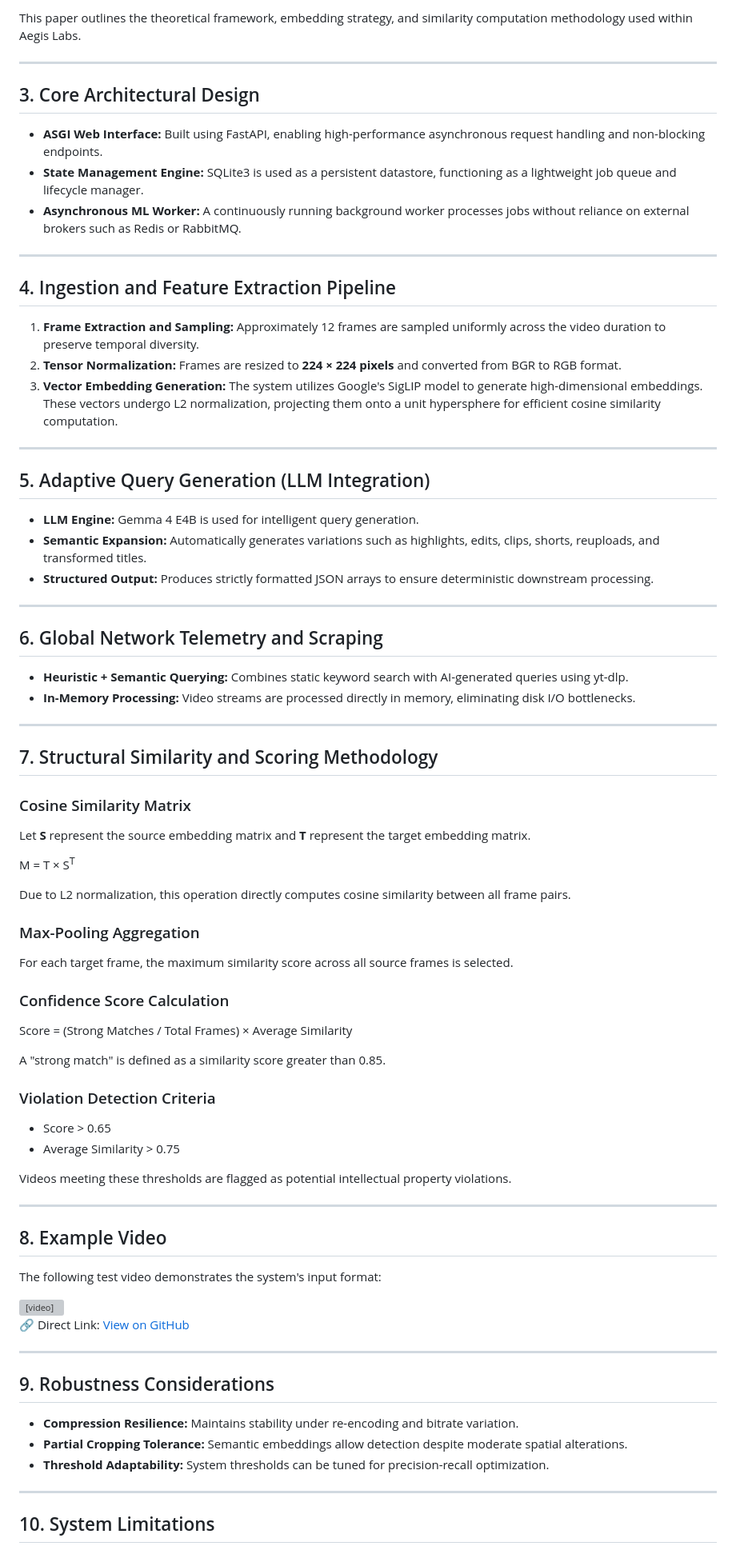
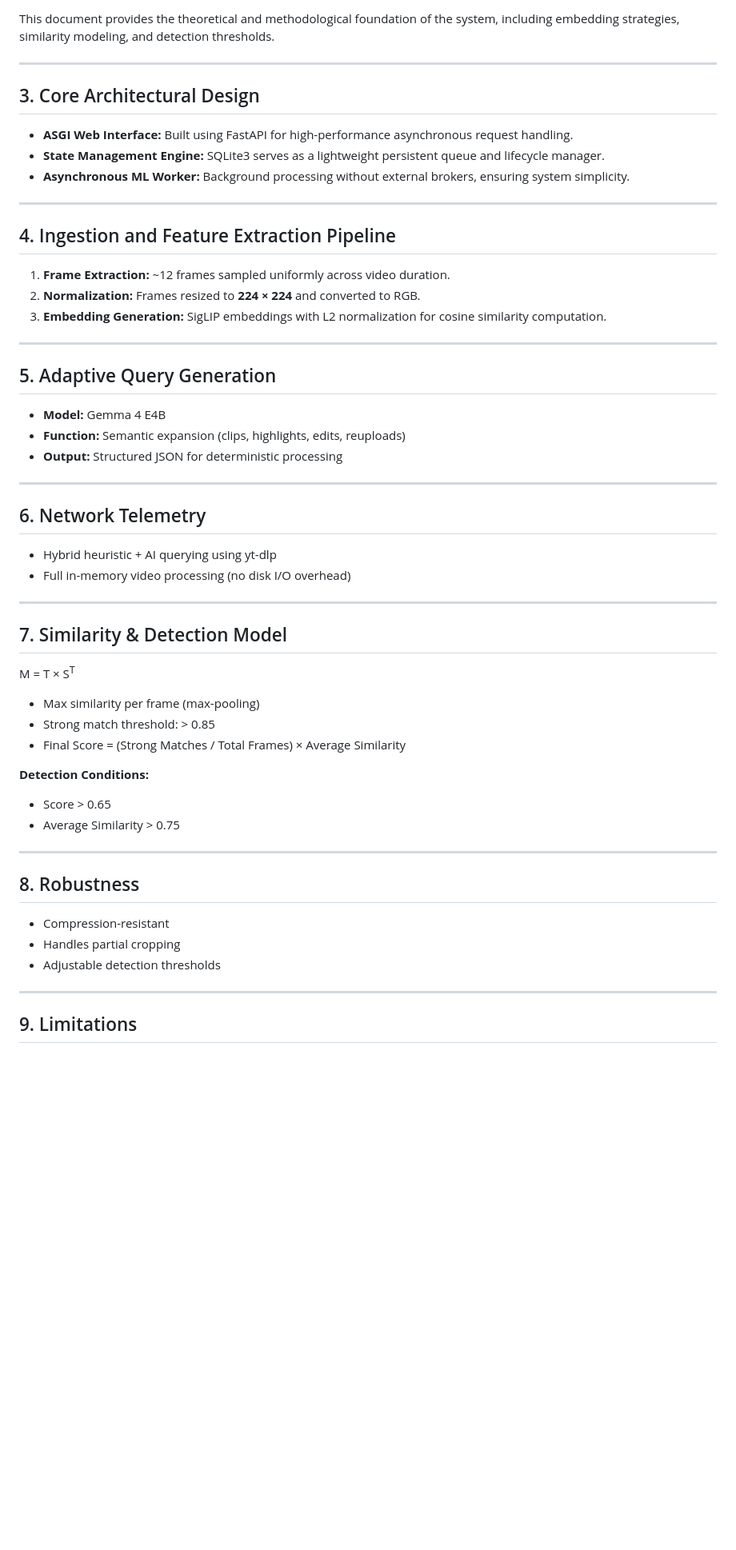
Before and after one commit to Imimi328/Aegis-Labs, a Markdown page: README.md, the part around one of its changes. Shown at 80% size. GitHub-like rendering; blank space fills up the shorter version; grey boxes are pictures that could not be loaded.

```diff
--- a/README.md
+++ b/README.md
@@ -30,7 +48,8 @@ Continuous Semantic Video Threat Detection
 </p>
 
 <p>
-This paper outlines the theoretical framework, embedding strategy, and similarity computation methodology used within Aegis Labs.
+This document provides the theoretical and methodological foundation of the system, including embedding strategies,
+similarity modeling, and detection thresholds.
 </p>
 
 <hr>
@@ -38,11 +57,11 @@ This paper outlines the theoretical framework, embedding strategy, and similarit
 <h2>3. Core Architectural Design</h2>
 
 <ul>
-<li><strong>ASGI Web Interface:</strong> Built using FastAPI, enabling high-performance asynchronous request handling and non-blocking endpoints.</li>
+<li><strong>ASGI Web Interface:</strong> Built using FastAPI for high-performance asynchronous request handling.</li>
 
-<li><strong>State Management Engine:</strong> SQLite3 is used as a persistent datastore, functioning as a lightweight job queue and lifecycle manager.</li>
+<li><strong>State Management Engine:</strong> SQLite3 serves as a lightweight persistent queue and lifecycle manager.</li>
 
-<li><strong>Asynchronous ML Worker:</strong> A continuously running background worker processes jobs without reliance on external brokers such as Redis or RabbitMQ.</li>
+<li><strong>Asynchronous ML Worker:</strong> Background processing without external brokers, ensuring system simplicity.</li>
 </ul>
 
 <hr>
@@ -51,116 +70,69 @@ This paper outlines the theoretical framework, embedding strategy, and similarit
 
 <ol>
 <li>
-<strong>Frame Extraction and Sampling:</strong> Approximately 12 frames are sampled uniformly across the video duration to preserve temporal diversity.
+<strong>Frame Extraction:</strong> ~12 frames sampled uniformly across video duration.
 </li>
 
 <li>
-<strong>Tensor Normalization:</strong> Frames are resized to <strong>224 × 224 pixels</strong> and converted from BGR to RGB format.
+<strong>Normalization:</strong> Frames resized to <strong>224 × 224</strong> and converted to RGB.
 </li>
 
 <li>
-<strong>Vector Embedding Generation:</strong> The system utilizes Google's SigLIP model to generate high-dimensional embeddings.
-These vectors undergo L2 normalization, projecting them onto a unit hypersphere for efficient cosine similarity computation.
+<strong>Embedding Generation:</strong> SigLIP embeddings with L2 normalization for cosine similarity computation.
 </li>
 </ol>
 
 <hr>
 
-<h2>5. Adaptive Query Generation (LLM Integration)</h2>
+<h2>5. Adaptive Query Generation</h2>
 
 <ul>
-<li><strong>LLM Engine:</strong> Gemma 4 E4B is used for intelligent query generation.</li>
-
-<li><strong>Semantic Expansion:</strong> Automatically generates variations such as highlights, edits, clips, shorts, reuploads, and transformed titles.</li>
-
-<li><strong>Structured Output:</strong> Produces strictly formatted JSON arrays to ensure deterministic downstream processing.</li>
+<li><strong>Model:</strong> Gemma 4 E4B</li>
+<li><strong>Function:</strong> Semantic expansion (clips, highlights, edits, reuploads)</li>
+<li><strong>Output:</strong> Structured JSON for deterministic processing</li>
 </ul>
 
 <hr>
 
-<h2>6. Global Network Telemetry and Scraping</h2>
+<h2>6. Network Telemetry</h2>
 
 <ul>
-<li><strong>Heuristic + Semantic Querying:</strong> Combines static keyword search with AI-generated queries using yt-dlp.</li>
-
-<li><strong>In-Memory Processing:</strong> Video streams are processed directly in memory, eliminating disk I/O bottlenecks.</li>
+<li>Hybrid heuristic + AI querying using yt-dlp</li>
+<li>Full in-memory video processing (no disk I/O overhead)</li>
 </ul>
 
 <hr>
 
-<h2>7. Structural Similarity and Scoring Methodology</h2>
-
-<h3>Cosine Similarity Matrix</h3>
-<p>
-Let <strong>S</strong> represent the source embedding matrix and <strong>T</strong> represent the target embedding matrix.
-</p>
+<h2>7. Similarity & Detection Model</h2>
 
 <p style="text-align:center; font-weight: bold;">
 M = T × S<sup>T</sup>
 </p>
 
-<p>
-Due to L2 normalization, this operation directly computes cosine similarity between all frame pairs.
-</p>
+<ul>
+<li>Max similarity per frame (max-pooling)</li>
+<li>Strong match threshold: > 0.85</li>
+<li>Final Score = (Strong Matches / Total Frames) × Average Similarity</li>
+</ul>
 
-<h3>Max-Pooling Aggregation</h3>
-<p>
-For each target frame, the maximum similarity score across all source frames is selected.
-</p>
-
-<h3>Confidence Score Calculation</h3>
-
-<p style="text-align:center; font-weight: bold;">
-Score = (Strong Matches / Total Frames) × Average Similarity
-</p>
-
-<p>
-A "strong match" is defined as a similarity score greater than 0.85.
-</p>
-
-<h3>Violation Detection Criteria</h3>
-
+<p><strong>Detection Conditions:</strong></p>
 <ul>
 <li>Score &gt; 0.65</li>
 <li>Average Similarity &gt; 0.75</li>
 </ul>
 
-<p>
-Videos meeting these thresholds are flagged as potential intellectual property violations.
-</p>
-
 <hr>
 
-<h2>8. Example Video</h2>
-
-<p>
-The following test video demonstrates the system's input format:
-</p>
-
-<video width="100%" controls>
-  <source src="https://github.com/Imimi328/Aegis-Labs/blob/main/Videos/Test.mp4" type="video/mp4">
-  Your browser does not support the video tag.
-</video>
-
-<p>
-🔗 Direct Link:
-<a href="https://github.com/Imimi328/Aegis-Labs/blob/main/Videos/Test.mp4" target="_blank">
-View on GitHub
-</a>
-</p>
-
-<hr>
-
-<h2>9. Robustness Considerations</h2>
+<h2>8. Robustness</h2>
 
 <ul>
-<li><strong>Compression Resilience:</strong> Maintains stability under re-encoding and bitrate variation.</li>
-<li><strong>Partial Cropping Tolerance:</strong> Semantic embeddings allow detection despite moderate spatial alterations.</li>
-<li><strong>Threshold Adaptability:</strong> System thresholds can be tuned for precision-recall optimization.</li>
+<li>Compression-resistant</li>
+<li>Handles partial cropping</li>
+<li>Adjustable detection thresholds</li>
 </ul>
 
 <hr>
 
-<h2>10. System Limitations</h2>
+<h2>9. Limitations</h2>
 
 <ul>
```
Also changed, not shown: other parts of README.md (+32 -14 lines).
